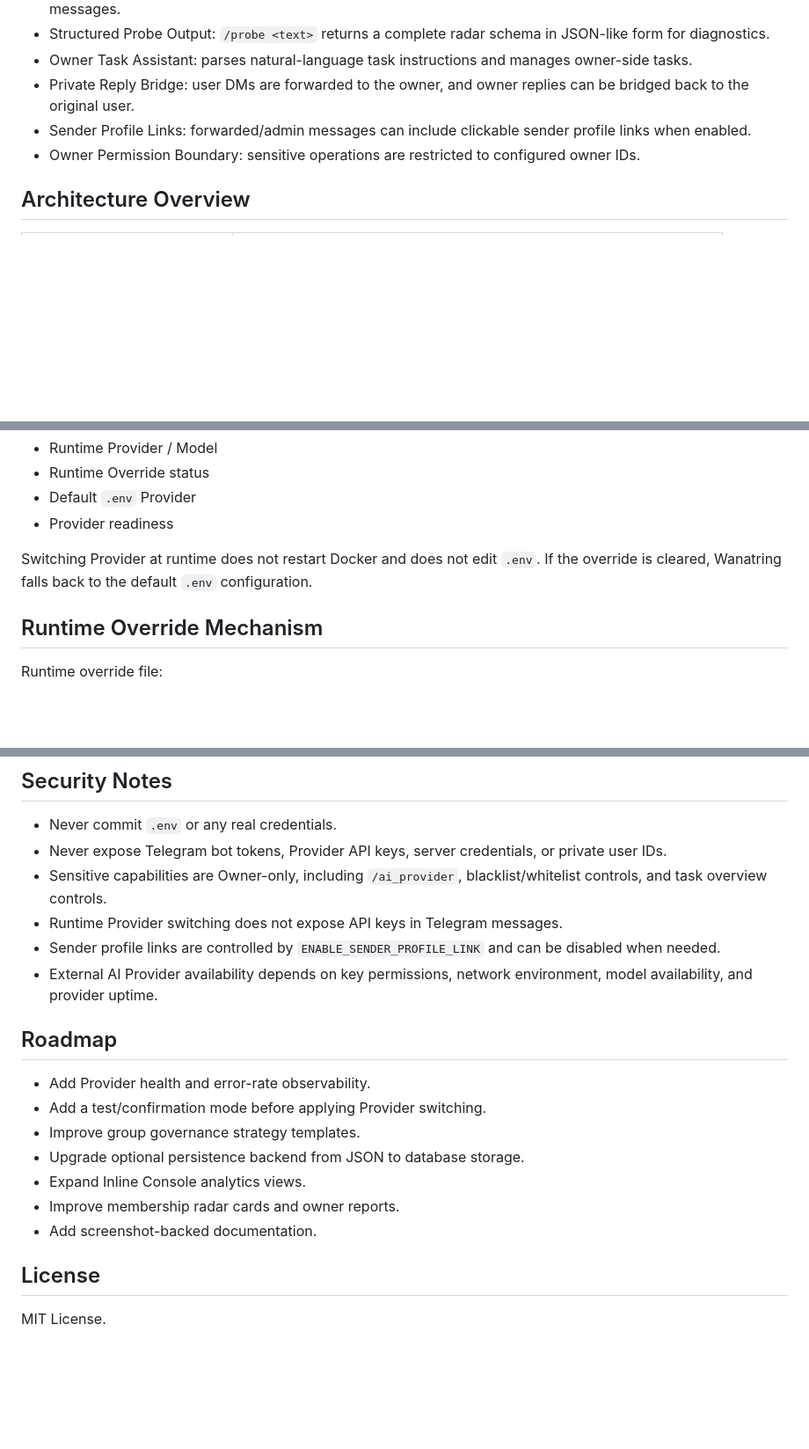
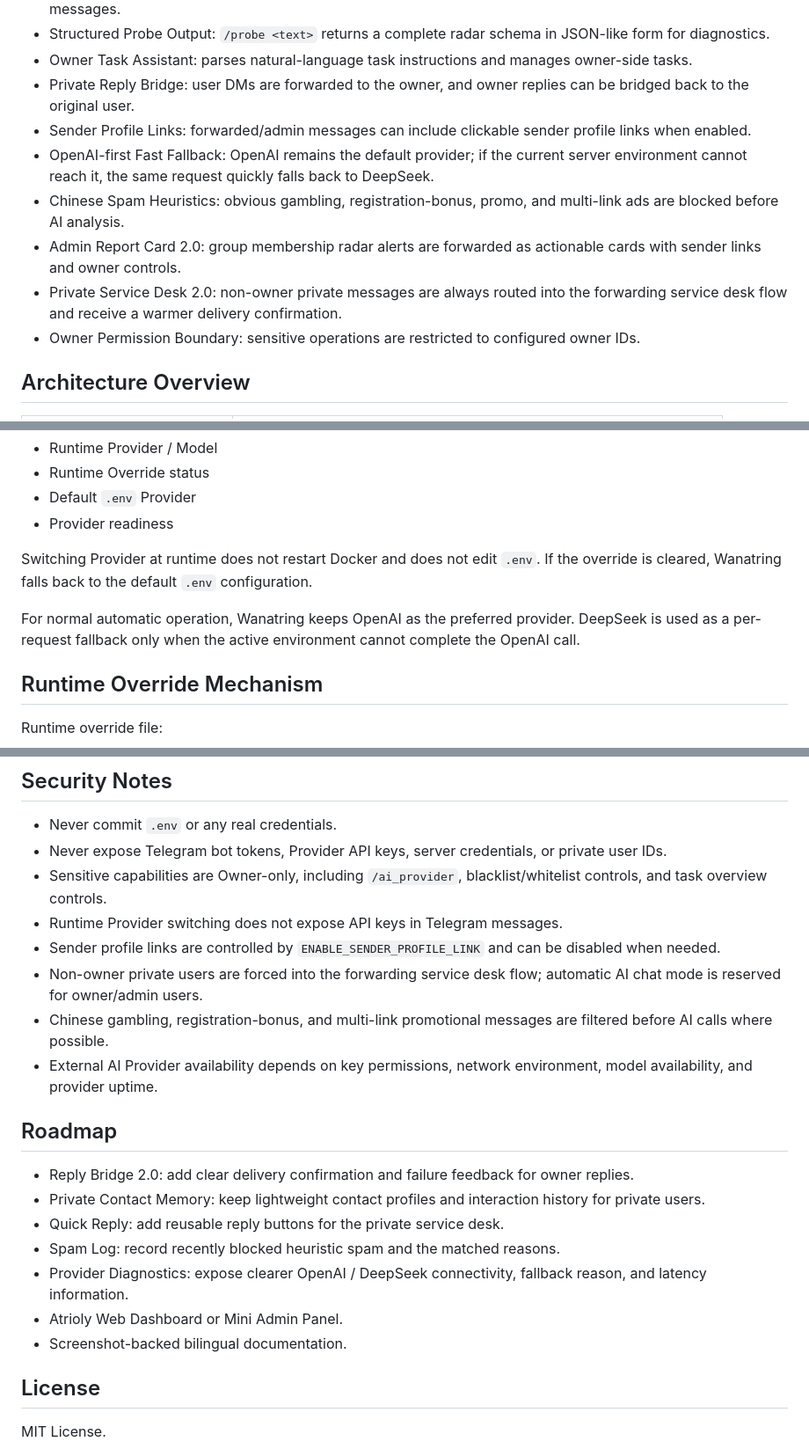
Before and after one commit to Sifortonzh/AtriolyTgbot, a Markdown page: README.md, 3 parts joined by grey strips. Shown at 88% size. GitHub-like rendering; blank space fills up the shorter version.

```diff
--- a/README.md
+++ b/README.md
@@ -18,6 +18,10 @@ Wanatring is intended to be a compact personal operations layer: it watches nois
 - Owner Task Assistant: parses natural-language task instructions and manages owner-side tasks.
 - Private Reply Bridge: user DMs are forwarded to the owner, and owner replies can be bridged back to the original user.
 - Sender Profile Links: forwarded/admin messages can include clickable sender profile links when enabled.
+- OpenAI-first Fast Fallback: OpenAI remains the default provider; if the current server environment cannot reach it, the same request quickly falls back to DeepSeek.
+- Chinese Spam Heuristics: obvious gambling, registration-bonus, promo, and multi-link ads are blocked before AI analysis.
+- Admin Report Card 2.0: group membership radar alerts are forwarded as actionable cards with sender links and owner controls.
+- Private Service Desk 2.0: non-owner private messages are always routed into the forwarding service desk flow and receive a warmer delivery confirmation.
 - Owner Permission Boundary: sensitive operations are restricted to configured owner IDs.
 
 ## Architecture Overview
@@ -112,6 +116,8 @@ The Provider panel shows:
 
 Switching Provider at runtime does not restart Docker and does not edit `.env`. If the override is cleared, Wanatring falls back to the default `.env` configuration.
 
+For normal automatic operation, Wanatring keeps OpenAI as the preferred provider. DeepSeek is used as a per-request fallback only when the active environment cannot complete the OpenAI call.
+
 ## Runtime Override Mechanism
 
 Runtime override file:
@@ -214,17 +266,19 @@ docker compose up -d --build
 - Sensitive capabilities are Owner-only, including `/ai_provider`, blacklist/whitelist controls, and task overview controls.
 - Runtime Provider switching does not expose API keys in Telegram messages.
 - Sender profile links are controlled by `ENABLE_SENDER_PROFILE_LINK` and can be disabled when needed.
+- Non-owner private users are forced into the forwarding service desk flow; automatic AI chat mode is reserved for owner/admin users.
+- Chinese gambling, registration-bonus, and multi-link promotional messages are filtered before AI calls where possible.
 - External AI Provider availability depends on key permissions, network environment, model availability, and provider uptime.
 
 ## Roadmap
 
-- Add Provider health and error-rate observability.
-- Add a test/confirmation mode before applying Provider switching.
-- Improve group governance strategy templates.
-- Upgrade optional persistence backend from JSON to database storage.
-- Expand Inline Console analytics views.
-- Improve membership radar cards and owner reports.
-- Add screenshot-backed documentation.
+- Reply Bridge 2.0: add clear delivery confirmation and failure feedback for owner replies.
+- Private Contact Memory: keep lightweight contact profiles and interaction history for private users.
+- Quick Reply: add reusable reply buttons for the private service desk.
+- Spam Log: record recently blocked heuristic spam and the matched reasons.
+- Provider Diagnostics: expose clearer OpenAI / DeepSeek connectivity, fallback reason, and latency information.
+- Atrioly Web Dashboard or Mini Admin Panel.
+- Screenshot-backed bilingual documentation.
 
 ## License
 
```
Also changed, not shown: other parts of README.md (+47 -1 lines), README-zh.md (+31 -12 lines).
